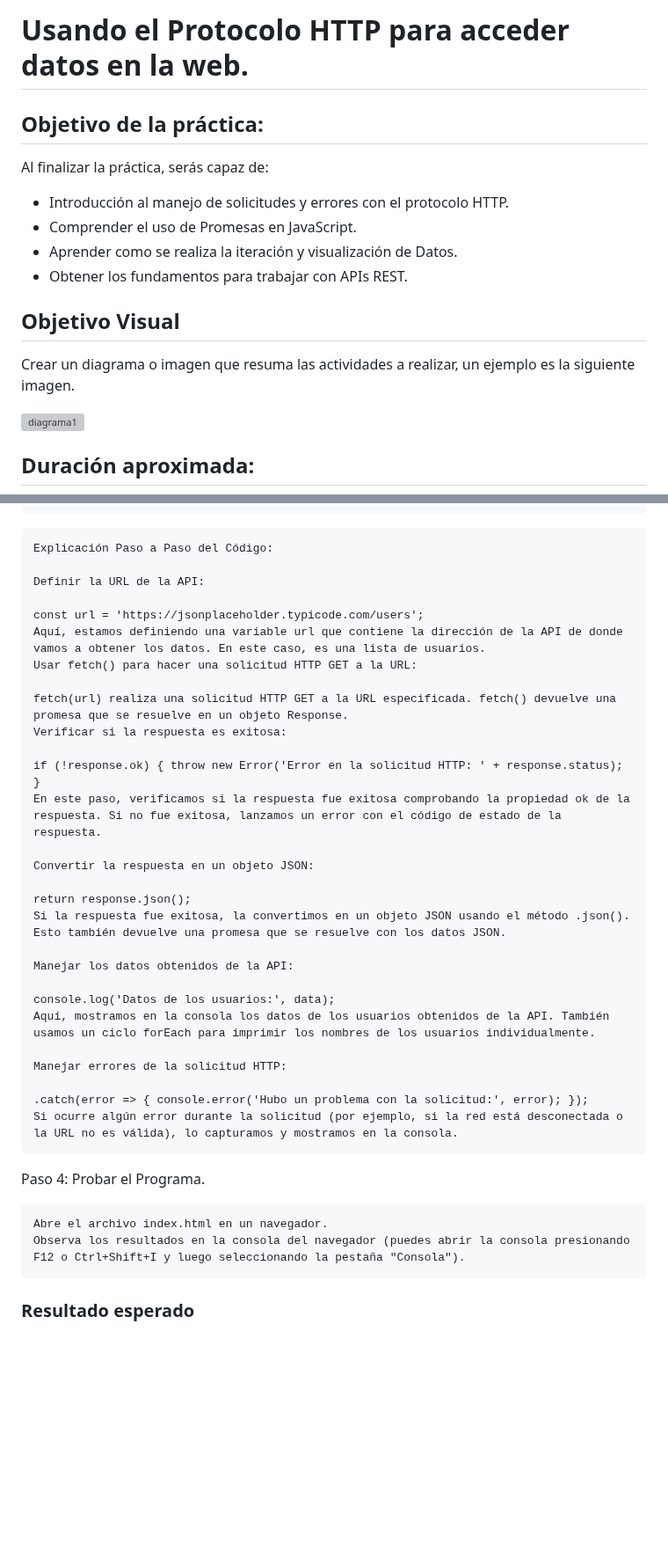
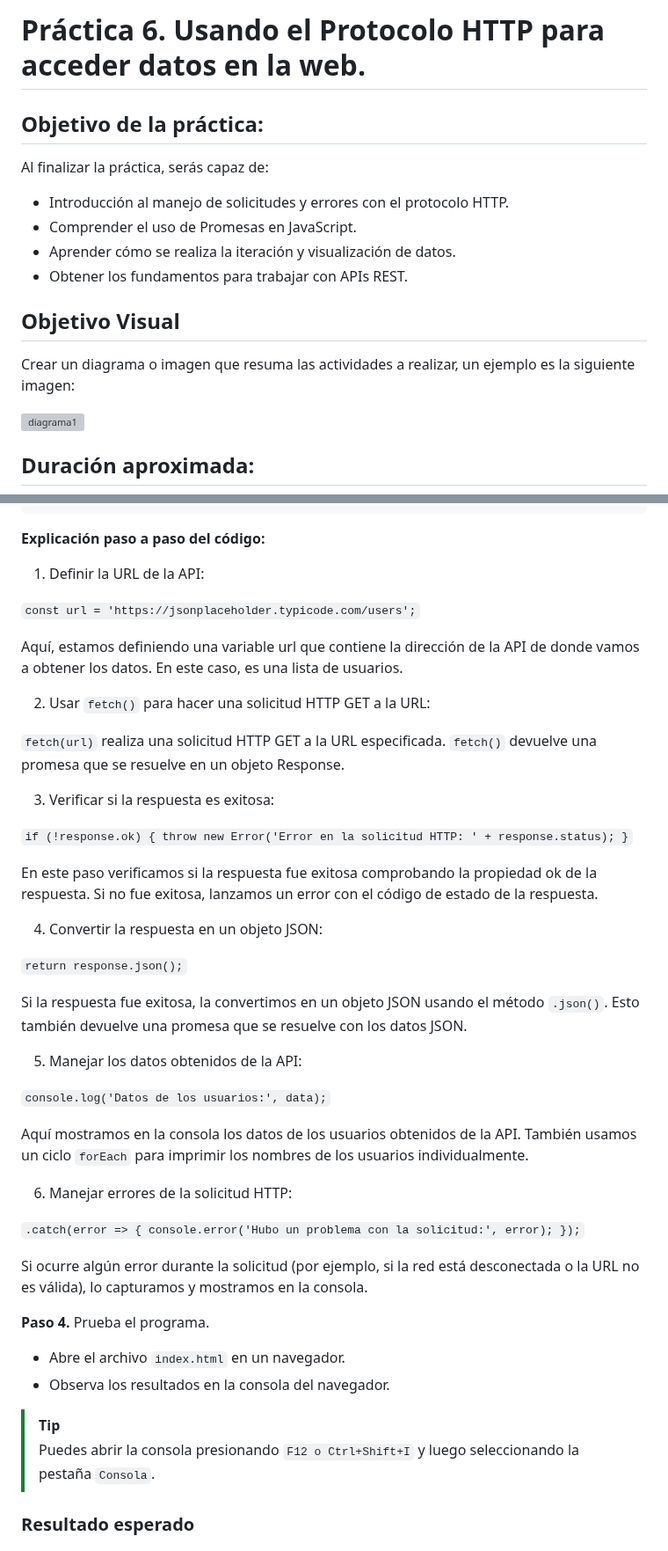
Before and after one commit to Netec-Mx/POO-JScript-HTML-CSS3, a Markdown page: Capítulo6/README.md, 2 parts joined by grey strips. Shown at 88% size. Drawn GitHub-style; blank space fills up the shorter version; grey boxes are pictures that could not be loaded.

````diff
--- a/Capítulo6/README.md
+++ b/Capítulo6/README.md
@@ -1,15 +1,15 @@
-# Usando el Protocolo HTTP para acceder datos en la web.
+# Práctica 6. Usando el Protocolo HTTP para acceder datos en la web.
 
 ## Objetivo de la práctica:
 Al finalizar la práctica, serás capaz de:
 - Introducción al manejo de solicitudes y errores con el protocolo HTTP.
 - Comprender el uso de Promesas en JavaScript.
-- Aprender como se realiza la iteración y visualización de Datos.
+- Aprender cómo se realiza la iteración y visualización de datos.
 - Obtener los fundamentos para trabajar con APIs REST.
 
 
 ## Objetivo Visual
-Crear un diagrama o imagen que resuma las actividades a realizar, un ejemplo es la siguiente imagen.
+Crear un diagrama o imagen que resuma las actividades a realizar, un ejemplo es la siguiente imagen:
 
 ![diagrama1](../images/img1.png)
 
@@ -88,39 +88,49 @@ fetch(url)
     });
 ```
 
-    Explicación Paso a Paso del Código:
+**Explicación paso a paso del código:**
 
-    Definir la URL de la API:
+1. Definir la URL de la API:
 
-    const url = 'https://jsonplaceholder.typicode.com/users';
-    Aquí, estamos definiendo una variable url que contiene la dirección de la API de donde vamos a obtener los datos. En este caso, es una lista de usuarios.
-    Usar fetch() para hacer una solicitud HTTP GET a la URL:
+`const url = 'https://jsonplaceholder.typicode.com/users';`
 
-    fetch(url) realiza una solicitud HTTP GET a la URL especificada. fetch() devuelve una promesa que se resuelve en un objeto Response.
-    Verificar si la respuesta es exitosa:
+Aquí, estamos definiendo una variable url que contiene la dirección de la API de donde vamos a obtener los datos. En este caso, es una lista de usuarios.
 
-    if (!response.ok) { throw new Error('Error en la solicitud HTTP: ' + response.status); }
-    En este paso, verificamos si la respuesta fue exitosa comprobando la propiedad ok de la respuesta. Si no fue exitosa, lanzamos un error con el código de estado de la respuesta.
+2. Usar `fetch()` para hacer una solicitud HTTP GET a la URL:
 
-    Convertir la respuesta en un objeto JSON:
+`fetch(url)` realiza una solicitud HTTP GET a la URL especificada. `fetch()` devuelve una promesa que se resuelve en un objeto Response.
 
-    return response.json();
-    Si la respuesta fue exitosa, la convertimos en un objeto JSON usando el método .json(). Esto también devuelve una promesa que se resuelve con los datos JSON.
+3. Verificar si la respuesta es exitosa:
 
-    Manejar los datos obtenidos de la API:
+`if (!response.ok) { throw new Error('Error en la solicitud HTTP: ' + response.status); }`
 
-    console.log('Datos de los usuarios:', data);
-    Aquí, mostramos en la consola los datos de los usuarios obtenidos de la API. También usamos un ciclo forEach para imprimir los nombres de los usuarios individualmente.
+En este paso verificamos si la respuesta fue exitosa comprobando la propiedad ok de la respuesta. Si no fue exitosa, lanzamos un error con el código de estado de la respuesta.
 
-    Manejar errores de la solicitud HTTP:
+4. Convertir la respuesta en un objeto JSON:
 
-    .catch(error => { console.error('Hubo un problema con la solicitud:', error); });
-    Si ocurre algún error durante la solicitud (por ejemplo, si la red está desconectada o la URL no es válida), lo capturamos y mostramos en la consola.
+`return response.json();`
 
-Paso 4: Probar el Programa.
+Si la respuesta fue exitosa, la convertimos en un objeto JSON usando el método `.json()`. Esto también devuelve una promesa que se resuelve con los datos JSON.
 
-    Abre el archivo index.html en un navegador.
-    Observa los resultados en la consola del navegador (puedes abrir la consola presionando F12 o Ctrl+Shift+I y luego seleccionando la pestaña "Consola").
+5. Manejar los datos obtenidos de la API:
+
+`console.log('Datos de los usuarios:', data);`
+
+Aquí mostramos en la consola los datos de los usuarios obtenidos de la API. También usamos un ciclo `forEach` para imprimir los nombres de los usuarios individualmente.
+
+6. Manejar errores de la solicitud HTTP:
+
+`.catch(error => { console.error('Hubo un problema con la solicitud:', error); });`
+
+Si ocurre algún error durante la solicitud (por ejemplo, si la red está desconectada o la URL no es válida), lo capturamos y mostramos en la consola.
+
+**Paso 4.** Prueba el programa.
+
+- Abre el archivo `index.html` en un navegador.
+- Observa los resultados en la consola del navegador.
+
+> [!TIP]
+> Puedes abrir la consola presionando `F12 o Ctrl+Shift+I` y luego seleccionando la pestaña `Consola`.
 
 ### Resultado esperado
 
````
Also changed, not shown: other parts of Capítulo6/README.md (+7 -7 lines).
